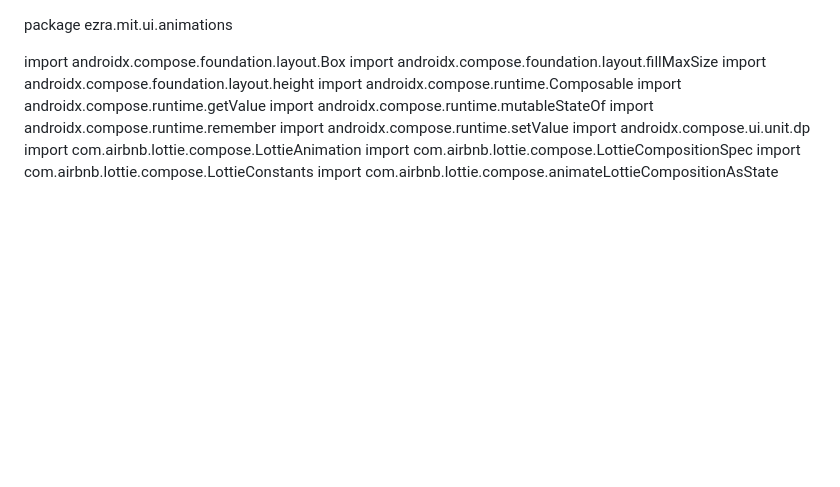
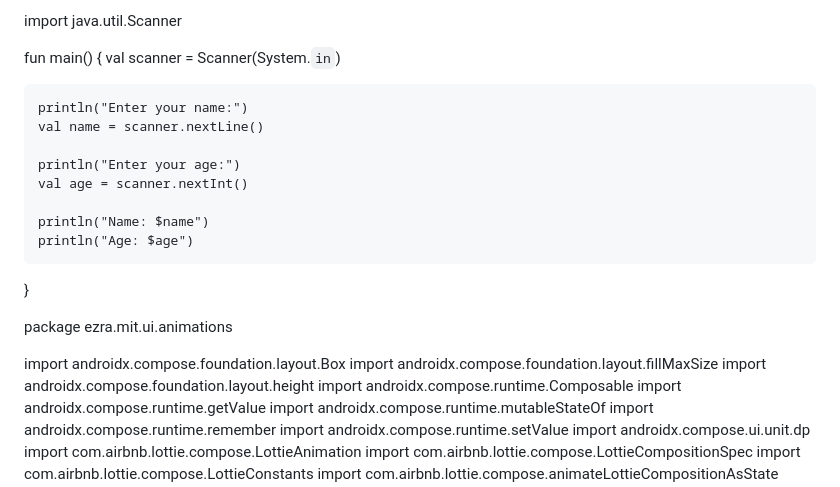
Before and after one commit to shacklebayyy/hello, a Markdown page: README.md, the part around the change. Rendered like a GitHub page; blank space fills up the shorter version.

Commit message:
Update README.md
efyryt

```diff
--- a/README.md
+++ b/README.md
@@ -1,3 +1,35 @@
+
+
+
+import java.util.Scanner
+
+fun main() {
+    val scanner = Scanner(System.`in`)
+
+    println("Enter your name:")
+    val name = scanner.nextLine()
+
+    println("Enter your age:")
+    val age = scanner.nextInt()
+
+    println("Name: $name")
+    println("Age: $age")
+}
+
+
+
+
+
+
+
+
+
+
+
+
+
+
+
 
 package ezra.mit.ui.animations
 
```
